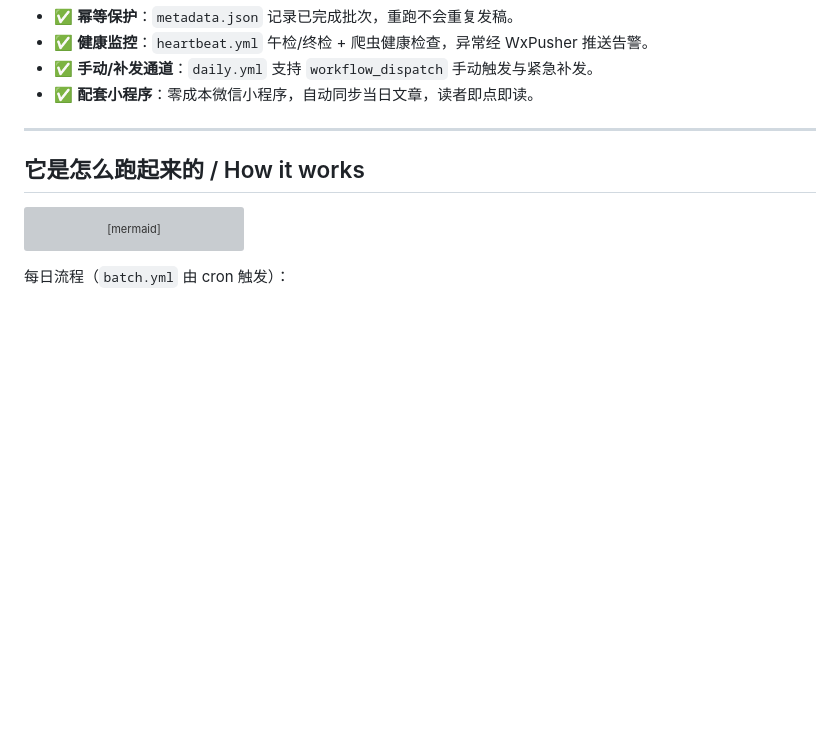
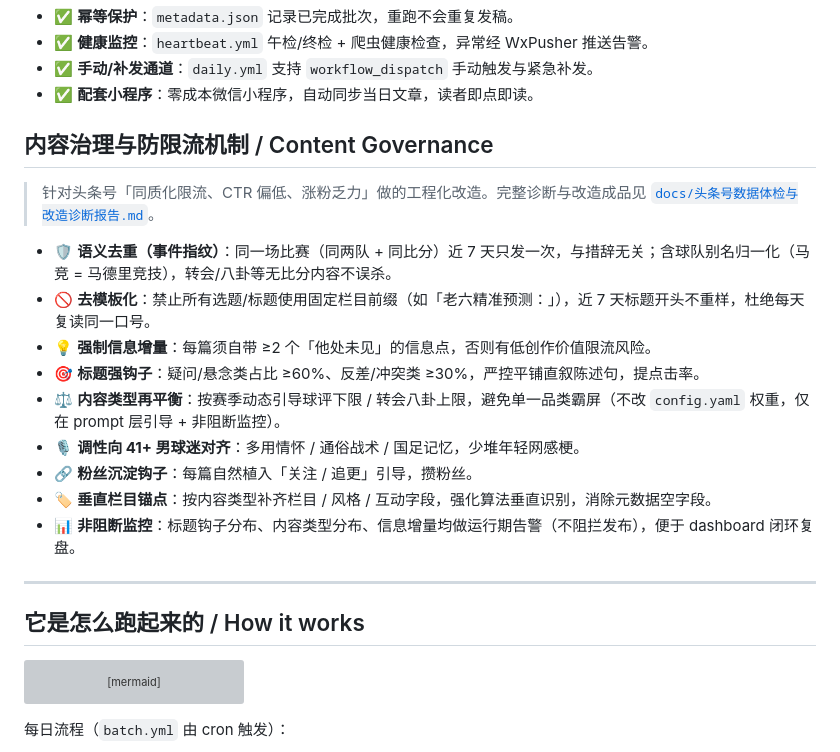
Before and after one commit to chenwu6688/football-auto-publish, a Markdown page: README.md, the part around the change. Drawn GitHub-style; blank space fills up the shorter version; grey boxes are pictures that could not be loaded.

Commit message:
docs: README 新增『内容治理与防限流机制』章节（同步 P0/P1/P2 改造说明）

```diff
--- a/README.md
+++ b/README.md
@@ -76,6 +76,20 @@ Fork it, configure your Secrets, and you own your own football AI account. See t
 - ✅ **健康监控**：`heartbeat.yml` 午检/终检 + 爬虫健康检查，异常经 WxPusher 推送告警。
 - ✅ **手动/补发通道**：`daily.yml` 支持 `workflow_dispatch` 手动触发与紧急补发。
 - ✅ **配套小程序**：零成本微信小程序，自动同步当日文章，读者即点即读。
+
+## 内容治理与防限流机制 / Content Governance
+
+> 针对头条号「同质化限流、CTR 偏低、涨粉乏力」做的工程化改造。完整诊断与改造成品见 [`docs/头条号数据体检与改造诊断报告.md`](docs/头条号数据体检与改造诊断报告.md)。
+
+- 🛡️ **语义去重（事件指纹）**：同一场比赛（同两队 + 同比分）近 7 天只发一次，与措辞无关；含球队别名归一化（马竞 = 马德里竞技），转会/八卦等无比分内容不误杀。
+- 🚫 **去模板化**：禁止所有选题/标题使用固定栏目前缀（如「老六精准预测：」），近 7 天标题开头不重样，杜绝每天复读同一口号。
+- 💡 **强制信息增量**：每篇须自带 ≥2 个「他处未见」的信息点，否则有低创作价值限流风险。
+- 🎯 **标题强钩子**：疑问/悬念类占比 ≥60%、反差/冲突类 ≥30%，严控平铺直叙陈述句，提点击率。
+- ⚖️ **内容类型再平衡**：按赛季动态引导球评下限 / 转会八卦上限，避免单一品类霸屏（不改 `config.yaml` 权重，仅在 prompt 层引导 + 非阻断监控）。
+- 🎙️ **调性向 41+ 男球迷对齐**：多用情怀 / 通俗战术 / 国足记忆，少堆年轻网感梗。
+- 🔗 **粉丝沉淀钩子**：每篇自然植入「关注 / 追更」引导，攒粉丝。
+- 🏷️ **垂直栏目锚点**：按内容类型补齐栏目 / 风格 / 互动字段，强化算法垂直识别，消除元数据空字段。
+- 📊 **非阻断监控**：标题钩子分布、内容类型分布、信息增量均做运行期告警（不阻拦发布），便于 dashboard 闭环复盘。
 
 ---
 
```
